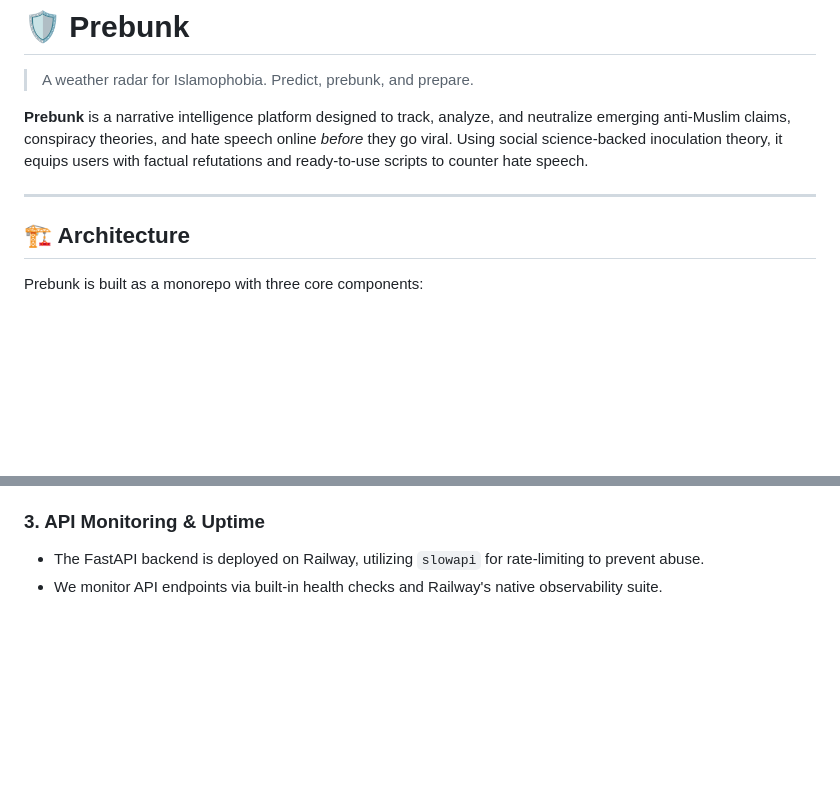
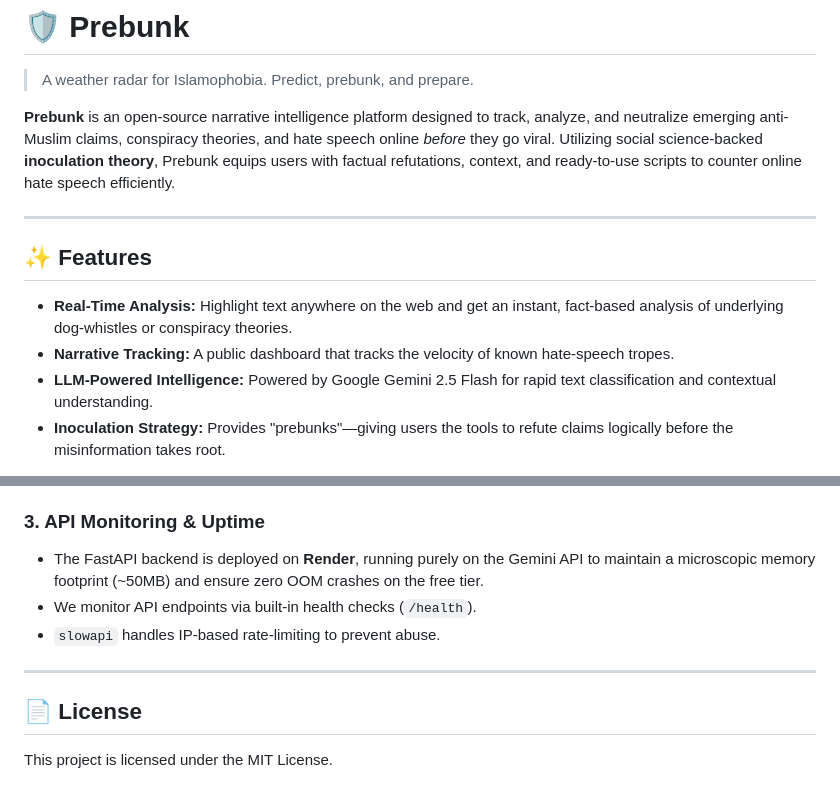
Before and after one commit to muaviz/prebunk, a Markdown page: README.md, 2 parts joined by grey strips. Drawn GitHub-style; blank space fills up the shorter version.

```diff
--- a/README.md
+++ b/README.md
@@ -2,11 +2,14 @@
 
 > A weather radar for Islamophobia. Predict, prebunk, and prepare.
 
-**Prebunk** is a narrative intelligence platform designed to track, analyze, and neutralize emerging anti-Muslim claims, conspiracy theories, and hate speech online *before* they go viral. Using social science-backed inoculation theory, it equips users with factual refutations and ready-to-use scripts to counter hate speech.
+**Prebunk** is an open-source narrative intelligence platform designed to track, analyze, and neutralize emerging anti-Muslim claims, conspiracy theories, and hate speech online *before* they go viral. Utilizing social science-backed **inoculation theory**, Prebunk equips users with factual refutations, context, and ready-to-use scripts to counter online hate speech efficiently.
 
 ---
 
-## 🏗️ Architecture
+## ✨ Features
 
-Prebunk is built as a monorepo with three core components:
+- **Real-Time Analysis:** Highlight text anywhere on the web and get an instant, fact-based analysis of underlying dog-whistles or conspiracy theories.
+- **Narrative Tracking:** A public dashboard that tracks the velocity of known hate-speech tropes.
+- **LLM-Powered Intelligence:** Powered by Google Gemini 2.5 Flash for rapid text classification and contextual understanding.
+- **Inoculation Strategy:** Provides "prebunks"—giving users the tools to refute claims logically before the misinformation takes root.
 
@@ -114,5 +151,11 @@ This project is licensed under the MIT License.
 - We will seek partnerships with Muslim civil rights organizations (like CAIR or ISPU) to validate and expand our taxonomy of dog whistles.
 
 ### 3. API Monitoring & Uptime
-- The FastAPI backend is deployed on Railway, utilizing `slowapi` for rate-limiting to prevent abuse.
-- We monitor API endpoints via built-in health checks and Railway's native observability suite.
+- The FastAPI backend is deployed on **Render**, running purely on the Gemini API to maintain a microscopic memory footprint (~50MB) and ensure zero OOM crashes on the free tier.
+- We monitor API endpoints via built-in health checks (`/health`).
+- `slowapi` handles IP-based rate-limiting to prevent abuse.
+
+---
+
+## 📄 License
+This project is licensed under the MIT License.
```
Also changed, not shown: other parts of README.md (+57 -23 lines).
